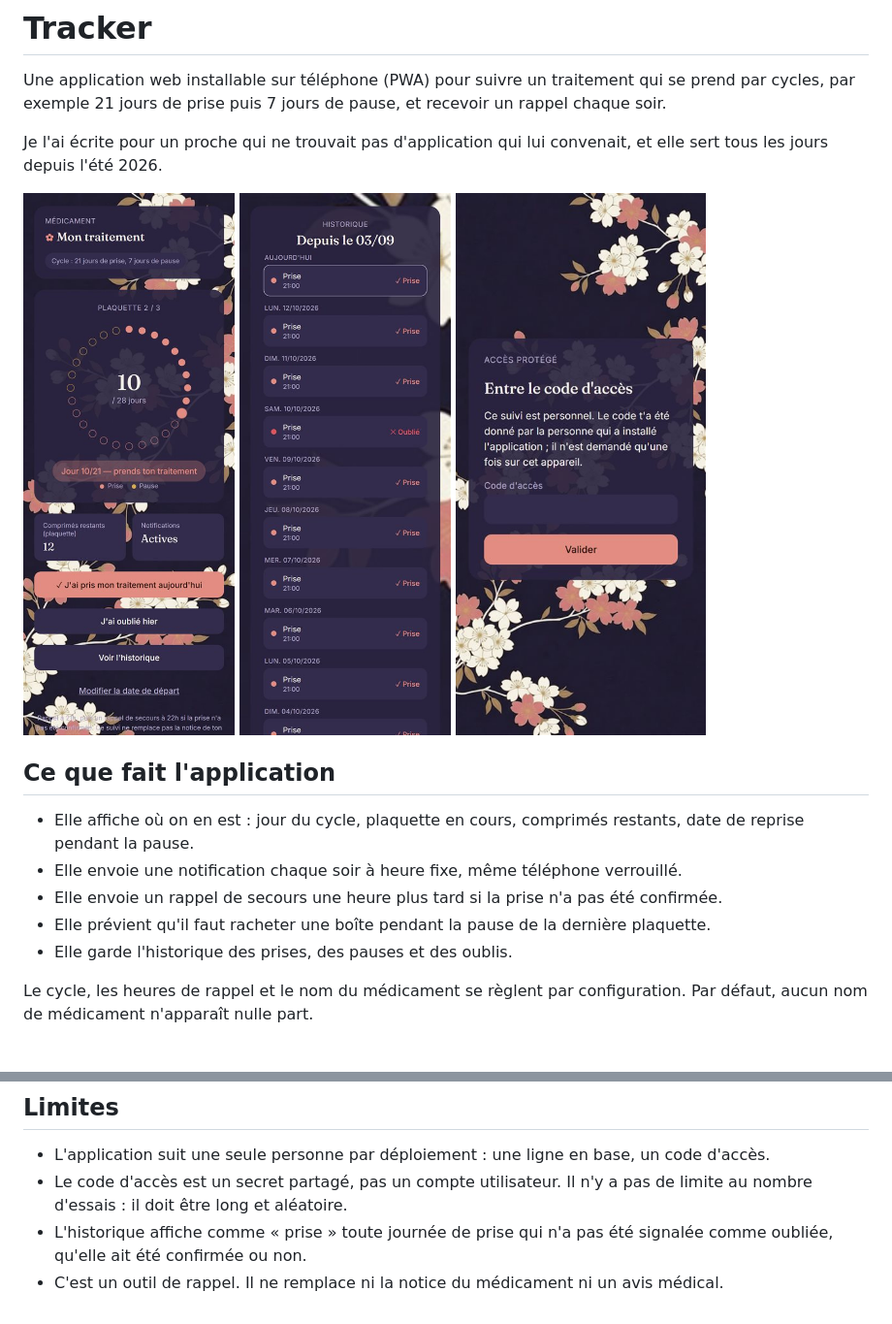
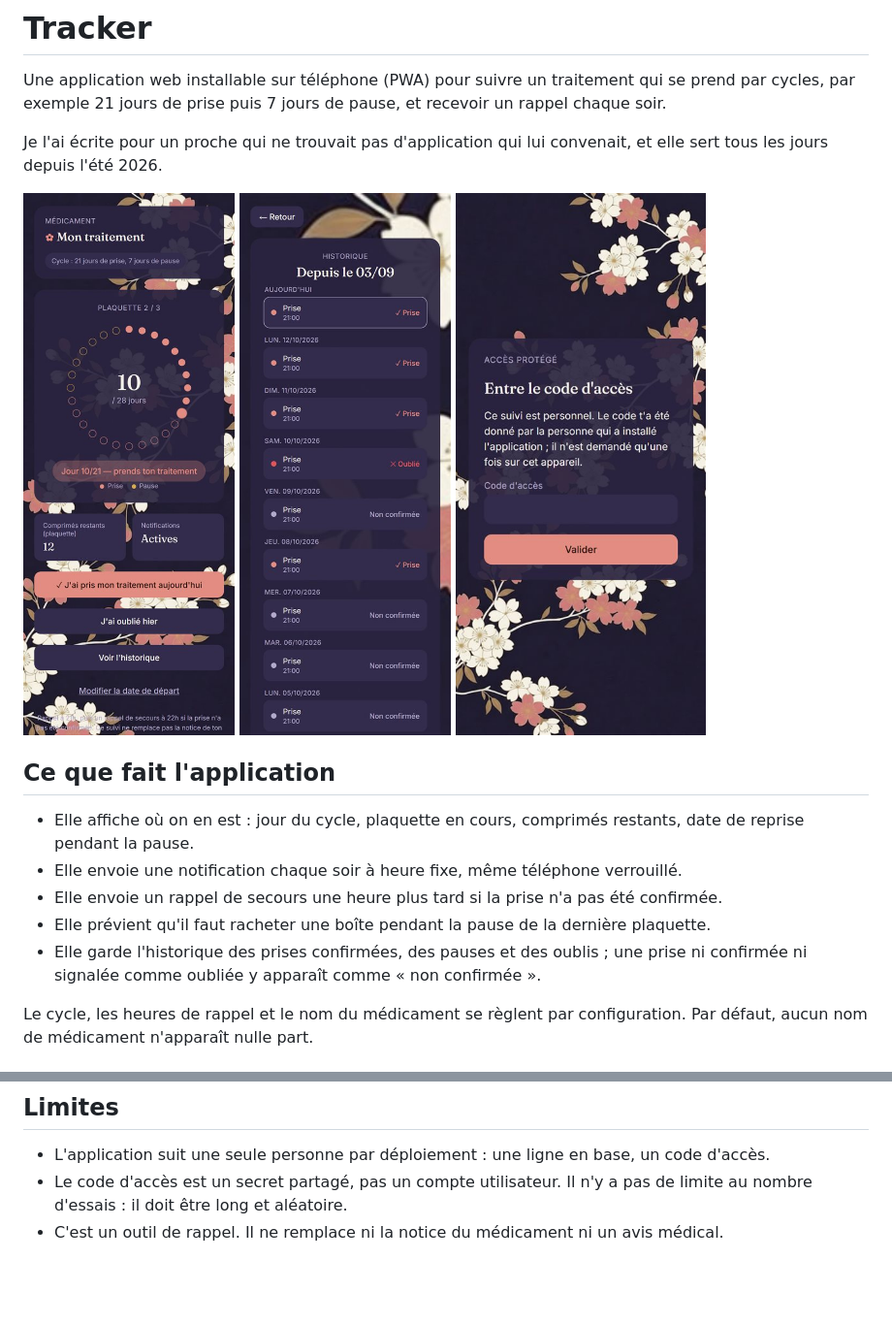
Before and after one commit to starkiou/medication-reminder, a Markdown page: README.md, 2 parts joined by grey strips. Shown: that part at 97% size. Drawn GitHub-style; pictures changed too: docs/historique.jpg; blank space fills up the shorter version.

```diff
--- a/README.md
+++ b/README.md
@@ -16,7 +16,7 @@ Je l'ai écrite pour un proche qui ne trouvait pas d'application qui lui convena
 - Elle envoie une notification chaque soir à heure fixe, même téléphone verrouillé.
 - Elle envoie un rappel de secours une heure plus tard si la prise n'a pas été confirmée.
 - Elle prévient qu'il faut racheter une boîte pendant la pause de la dernière plaquette.
-- Elle garde l'historique des prises, des pauses et des oublis.
+- Elle garde l'historique des prises confirmées, des pauses et des oublis ; une prise ni confirmée ni signalée comme oubliée y apparaît comme « non confirmée ».
 
 Le cycle, les heures de rappel et le nom du médicament se règlent par configuration. Par défaut, aucun nom de médicament n'apparaît nulle part.
 
@@ -82,5 +82,4 @@ Le guide pas à pas est dans [DEPLOY.md](DEPLOY.md) : base Supabase, clés VAPID
 
 - L'application suit une seule personne par déploiement : une ligne en base, un code d'accès.
 - Le code d'accès est un secret partagé, pas un compte utilisateur. Il n'y a pas de limite au nombre d'essais : il doit être long et aléatoire.
-- L'historique affiche comme « prise » toute journée de prise qui n'a pas été signalée comme oubliée, qu'elle ait été confirmée ou non.
 - C'est un outil de rappel. Il ne remplace ni la notice du médicament ni un avis médical.
```
Also changed, not shown: 6 other files.
